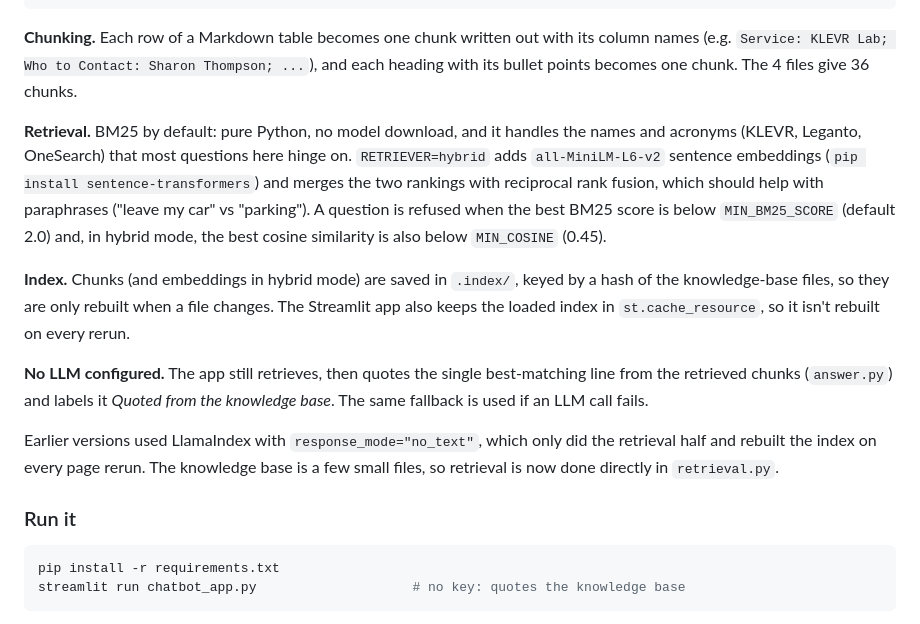
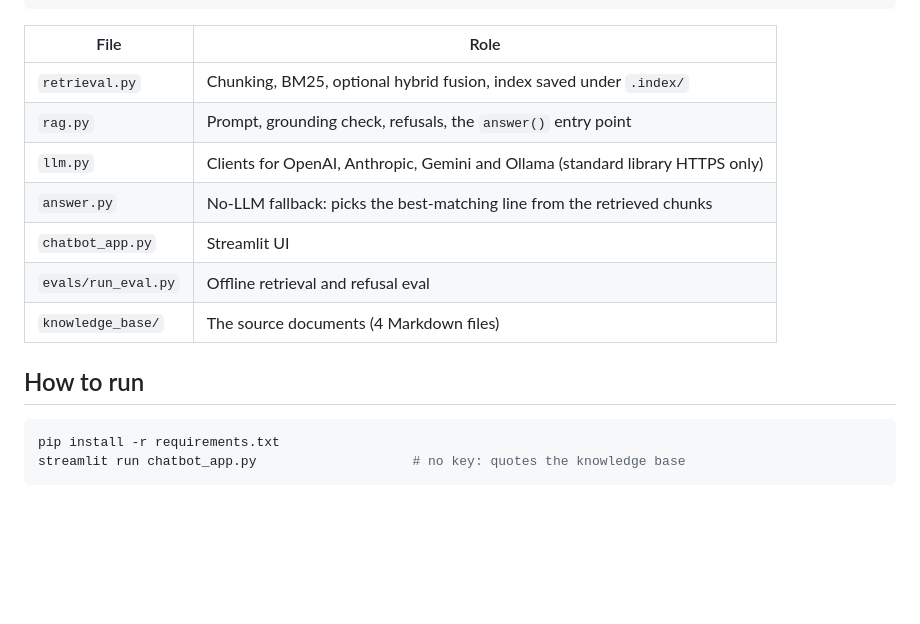
Before and after one commit to LasyaRamachandruni/ChatbotRAG, a Markdown page: README.md, the part around one of its changes. Drawn GitHub-style; blank space fills up the shorter version.

````diff
--- a/README.md
+++ b/README.md
@@ -28,17 +52,17 @@ question
 answer + sources ([1] contacts_help_services.md, ...)
 ```
 
-**Chunking.** Each row of a Markdown table becomes one chunk written out with its column names (e.g. `Service: KLEVR Lab; Who to Contact: Sharon Thompson; ...`), and each heading with its bullet points becomes one chunk. The 4 files give 36 chunks.
+| File | Role |
+|---|---|
+| `retrieval.py` | Chunking, BM25, optional hybrid fusion, index saved under `.index/` |
+| `rag.py` | Prompt, grounding check, refusals, the `answer()` entry point |
+| `llm.py` | Clients for OpenAI, Anthropic, Gemini and Ollama (standard library HTTPS only) |
+| `answer.py` | No-LLM fallback: picks the best-matching line from the retrieved chunks |
+| `chatbot_app.py` | Streamlit UI |
+| `evals/run_eval.py` | Offline retrieval and refusal eval |
+| `knowledge_base/` | The source documents (4 Markdown files) |
 
-**Retrieval.** BM25 by default: pure Python, no model download, and it handles the names and acronyms (KLEVR, Leganto, OneSearch) that most questions here hinge on. `RETRIEVER=hybrid` adds `all-MiniLM-L6-v2` sentence embeddings (`pip install sentence-transformers`) and merges the two rankings with reciprocal rank fusion, which should help with paraphrases ("leave my car" vs "parking"). A question is refused when the best BM25 score is below `MIN_BM25_SCORE` (default 2.0) and, in hybrid mode, the best cosine similarity is also below `MIN_COSINE` (0.45).
-
-**Index.** Chunks (and embeddings in hybrid mode) are saved in `.index/`, keyed by a hash of the knowledge-base files, so they are only rebuilt when a file changes. The Streamlit app also keeps the loaded index in `st.cache_resource`, so it isn't rebuilt on every rerun.
-
-**No LLM configured.** The app still retrieves, then quotes the single best-matching line from the retrieved chunks (`answer.py`) and labels it *Quoted from the knowledge base*. The same fallback is used if an LLM call fails.
-
-Earlier versions used LlamaIndex with `response_mode="no_text"`, which only did the retrieval half and rebuilt the index on every page rerun. The knowledge base is a few small files, so retrieval is now done directly in `retrieval.py`.
-
-### Run it
+## How to run
 
 ```bash
 pip install -r requirements.txt
````
Also changed, not shown: other parts of README.md (+60 -20 lines).
